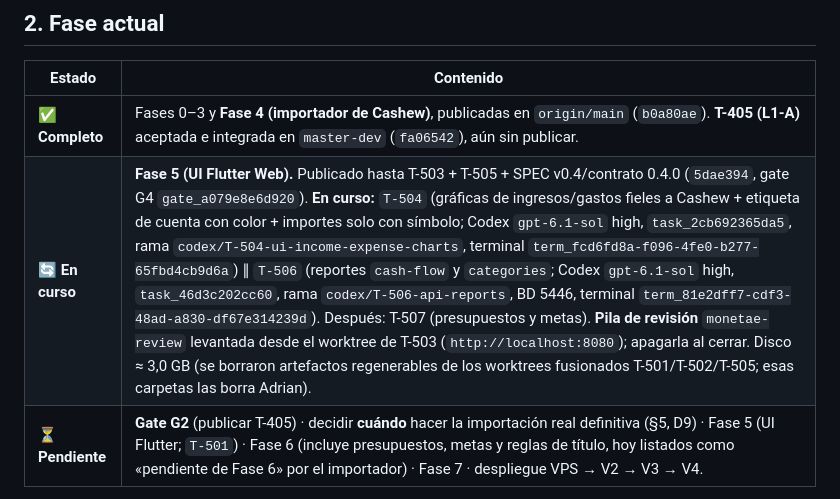
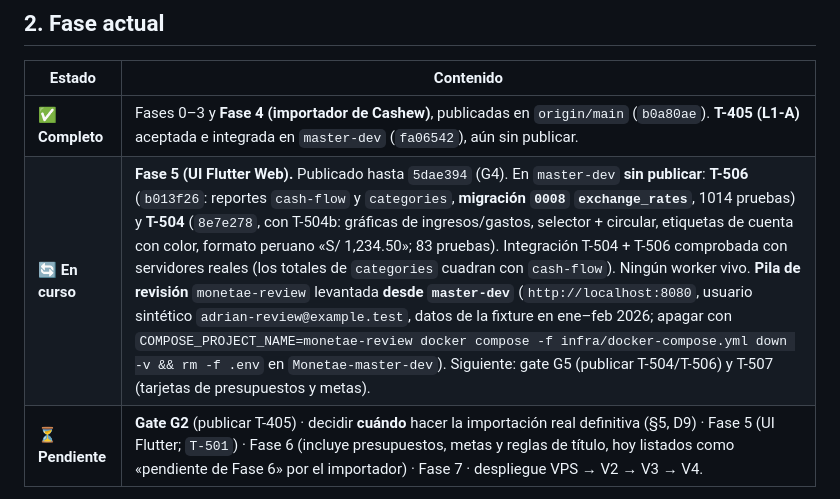
Before and after one commit to Adrian-asandym/Monetae, a Markdown page: docs/STATUS.md, the part around the change. Rendered like a GitHub page.

Commit message:
docs: record T-504/T-506 integration and review stack on master-dev
Co-Authored-By: Claude Opus 5.5 <noreply@anthropic.com>

```diff
--- a/docs/STATUS.md
+++ b/docs/STATUS.md
@@ -20,7 +20,7 @@
 | Estado | Contenido |
 |---|---|
 | ✅ **Completo** | Fases 0–3 y **Fase 4 (importador de Cashew)**, publicadas en `origin/main` (`b0a80ae`). **T-405 (L1-A)** aceptada e integrada en `master-dev` (`fa06542`), aún sin publicar. |
-| 🔄 **En curso** | **Fase 5 (UI Flutter Web).** Publicado hasta T-503 + T-505 + SPEC v0.4/contrato 0.4.0 (`5dae394`, gate G4 `gate_a079e8e6d920`). **En curso:** `T-504` (gráficas de ingresos/gastos fieles a Cashew + etiqueta de cuenta con color + importes solo con símbolo; Codex `gpt-6.1-sol` high, `task_2cb692365da5`, rama `codex/T-504-ui-income-expense-charts`, terminal `term_fcd6fd8a-f096-4fe0-b277-65fbd4cb9d6a`) ∥ `T-506` (reportes `cash-flow` y `categories`; Codex `gpt-6.1-sol` high, `task_46d3c202cc60`, rama `codex/T-506-api-reports`, BD 5446, terminal `term_81e2dff7-cdf3-48ad-a830-df67e314239d`). Después: T-507 (presupuestos y metas). **Pila de revisión** `monetae-review` levantada desde el worktree de T-503 (`http://localhost:8080`); apagarla al cerrar. Disco ≈ 3,0 GB (se borraron artefactos regenerables de los worktrees fusionados T-501/T-502/T-505; esas carpetas las borra Adrian). |
+| 🔄 **En curso** | **Fase 5 (UI Flutter Web).** Publicado hasta `5dae394` (G4). En `master-dev` **sin publicar**: **T-506** (`b013f26`: reportes `cash-flow` y `categories`, **migración `0008` `exchange_rates`**, 1014 pruebas) y **T-504** (`8e7e278`, con T-504b: gráficas de ingresos/gastos, selector + circular, etiquetas de cuenta con color, formato peruano «S/ 1,234.50»; 83 pruebas). Integración T-504 + T-506 comprobada con servidores reales (los totales de `categories` cuadran con `cash-flow`). Ningún worker vivo. **Pila de revisión** `monetae-review` levantada **desde `master-dev`** (`http://localhost:8080`, usuario sintético `adrian-review@example.test`, datos de la fixture en ene–feb 2026; apagar con `COMPOSE_PROJECT_NAME=monetae-review docker compose -f infra/docker-compose.yml down -v && rm -f .env` en `Monetae-master-dev`). Siguiente: gate G5 (publicar T-504/T-506) y T-507 (tarjetas de presupuestos y metas). |
 | ⏳ **Pendiente** | **Gate G2** (publicar T-405) · decidir **cuándo** hacer la importación real definitiva (§5, D9) · Fase 5 (UI Flutter; `T-501`) · Fase 6 (incluye presupuestos, metas y reglas de título, hoy listados como «pendiente de Fase 6» por el importador) · Fase 7 · despliegue VPS → V2 → V3 → V4. |
 
 Backend actual: **44 de 86 rutas = 71 de 127 operaciones**, 7 migraciones (cabeza `0007`), **914 pruebas** con PostgreSQL real, más el comando `python -m monetae.cli import-cashew`. Detalle en el Anexo A.
```
